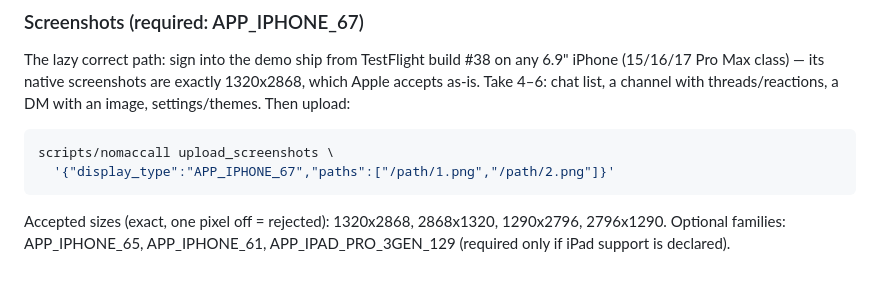
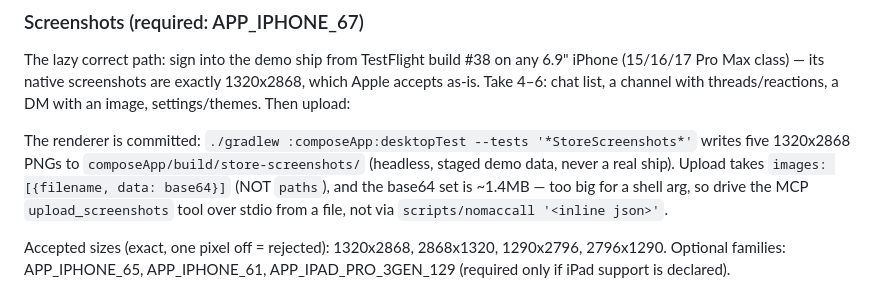
Before and after one commit to nisfeb/talon, a Markdown page: docs/app-store-release.md, the part around the change. GitHub-like rendering.

Commit message:
fix: correct the screenshot-upload recipe in the store doc

````diff
--- a/docs/app-store-release.md
+++ b/docs/app-store-release.md
@@ -85,10 +85,13 @@ screenshots are exactly 1320x2868, which Apple accepts as-is. Take
 4–6: chat list, a channel with threads/reactions, a DM with an image,
 settings/themes. Then upload:
 
-```sh
-scripts/nomaccall upload_screenshots \
-  '{"display_type":"APP_IPHONE_67","paths":["/path/1.png","/path/2.png"]}'
-```
+The renderer is committed: `./gradlew :composeApp:desktopTest --tests
+'*StoreScreenshots*'` writes five 1320x2868 PNGs to
+`composeApp/build/store-screenshots/` (headless, staged demo data,
+never a real ship). Upload takes `images: [{filename, data: base64}]`
+(NOT `paths`), and the base64 set is ~1.4MB — too big for a shell
+arg, so drive the MCP `upload_screenshots` tool over stdio from a
+file, not via `scripts/nomaccall '<inline json>'`.
 
 Accepted sizes (exact, one pixel off = rejected): 1320x2868, 2868x1320,
 1290x2796, 2796x1290. Optional families: APP_IPHONE_65, APP_IPHONE_61,
````
